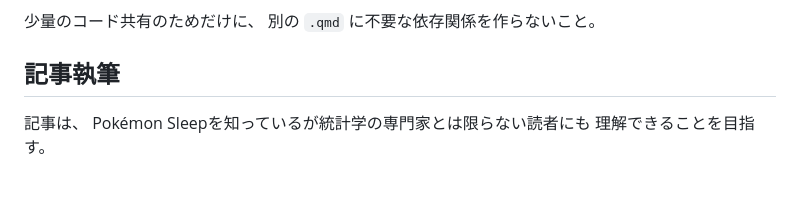
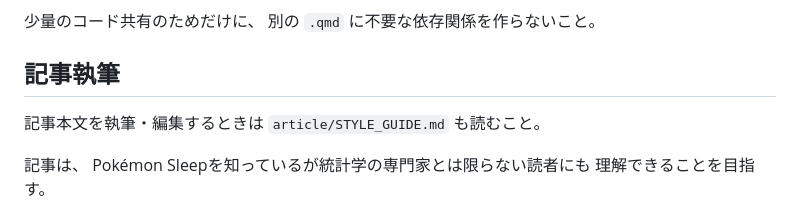
Before and after one commit to tatamiya/pokemon_sleep_analysis, a Markdown page: AGENTS.md, the part around the change. GitHub-like rendering; blank space fills up the shorter version.

Commit message:
update agents and style guide

```diff
--- a/AGENTS.md
+++ b/AGENTS.md
@@ -225,6 +225,8 @@ ggplot2で線幅を指定する場合は、
 
 ## 記事執筆
 
+記事本文を執筆・編集するときは `article/STYLE_GUIDE.md` も読むこと。
+
 記事は、
 Pokémon Sleepを知っているが統計学の専門家とは限らない読者にも
 理解できることを目指す。
```
Also changed, not shown: article/STYLE_GUIDE.md (added, +58 -0 lines).
